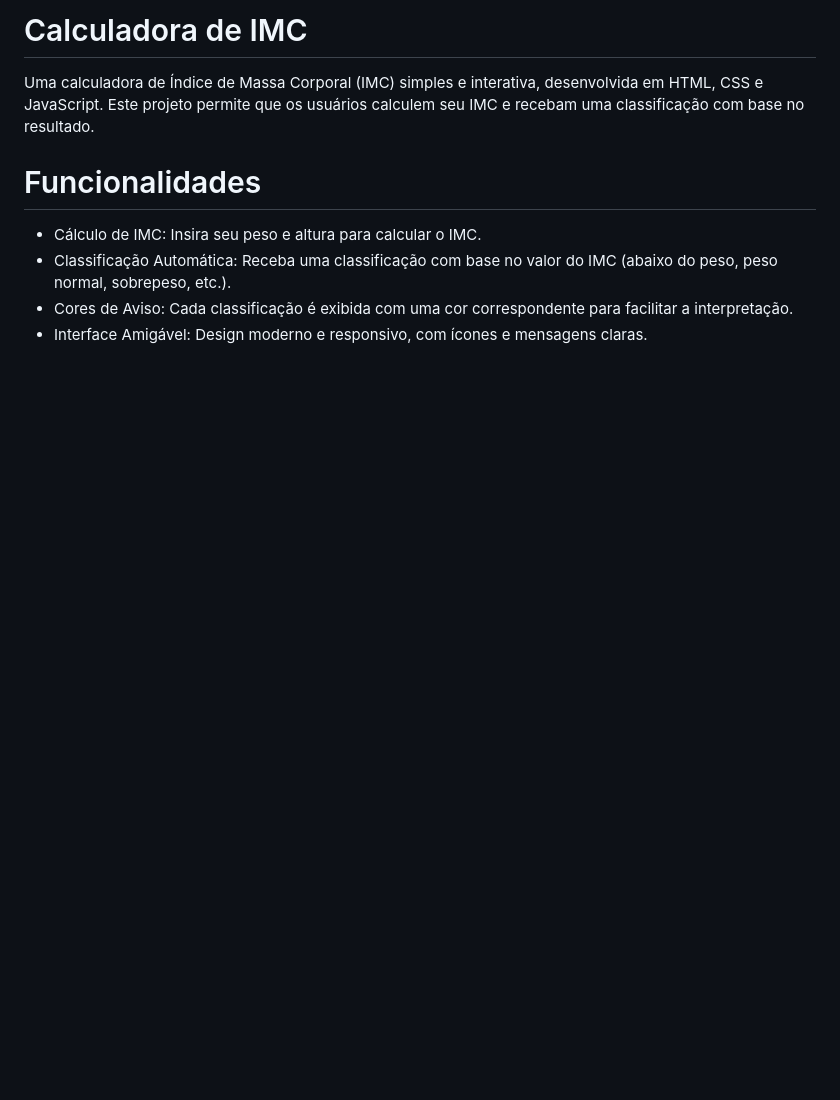
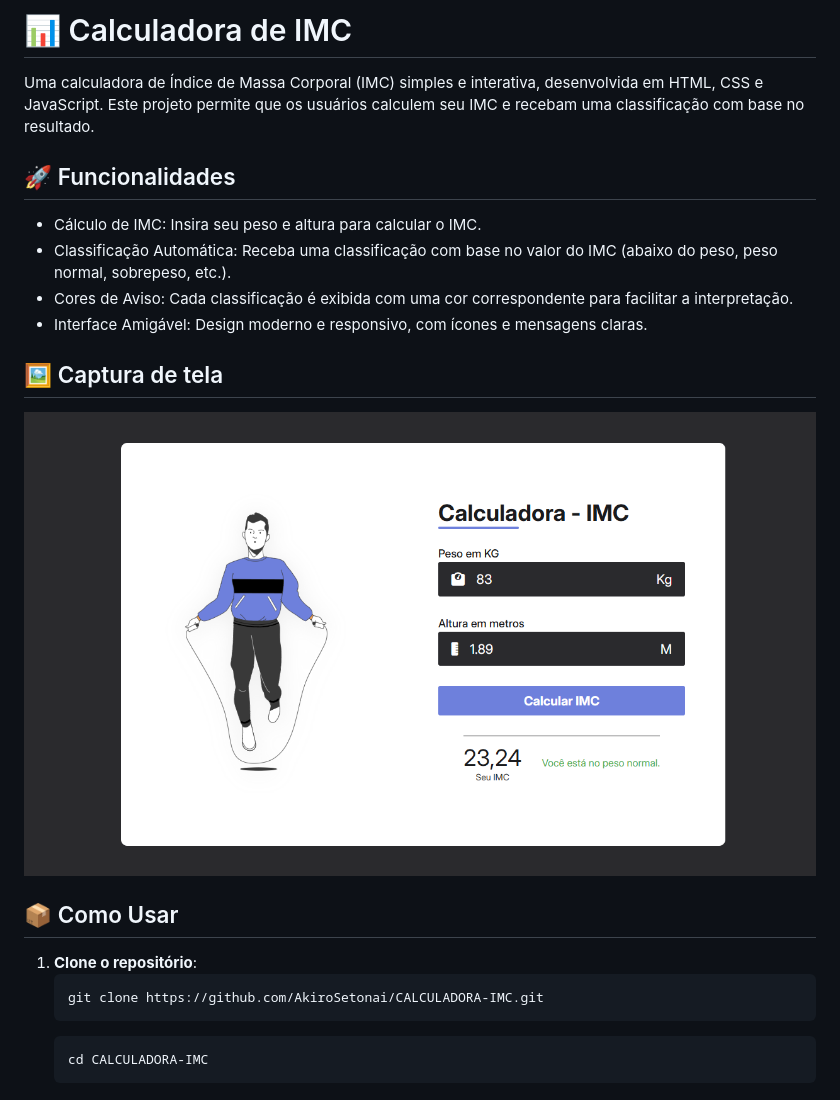
Before and after one commit to AkiroSetonai/CALCULADORA-IMC, a Markdown page: README.md, the part around the change. Drawn GitHub-style; pictures changed too: Screenshot.png (added); blank space fills up the shorter version.

Commit message:
atualização readme

````diff
--- a/README.md
+++ b/README.md
@@ -1,10 +1,26 @@
-# Calculadora de IMC
+# 📊 Calculadora de IMC
+
 Uma calculadora de Índice de Massa Corporal (IMC) simples e interativa, desenvolvida em HTML, CSS e JavaScript. Este projeto permite que os usuários calculem seu IMC e recebam uma classificação com base no resultado.
 
-# Funcionalidades
+## 🚀 Funcionalidades
+
 <ul>
   <li>Cálculo de IMC: Insira seu peso e altura para calcular o IMC.</li>
   <li>Classificação Automática: Receba uma classificação com base no valor do IMC (abaixo do peso, peso normal, sobrepeso, etc.).</li>
   <li>Cores de Aviso: Cada classificação é exibida com uma cor correspondente para facilitar a interpretação.</li>
   <li>Interface Amigável: Design moderno e responsivo, com ícones e mensagens claras.</li>
 </ul>
+
+## 🖼️ Captura de tela
+
+![Preview do Projeto](Screenshot.png)
+
+## 📦 Como Usar
+
+1. **Clone o repositório**:
+   ```sh
+   git clone https://github.com/AkiroSetonai/CALCULADORA-IMC.git
+   ```
+   ```sh
+   cd CALCULADORA-IMC
+   ```
````
